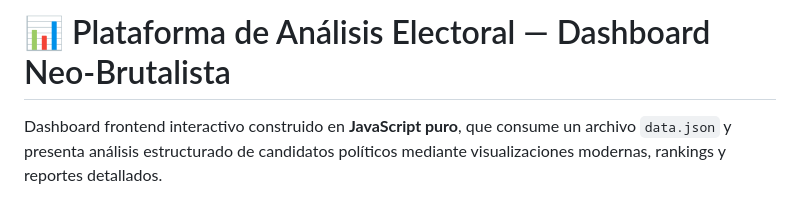
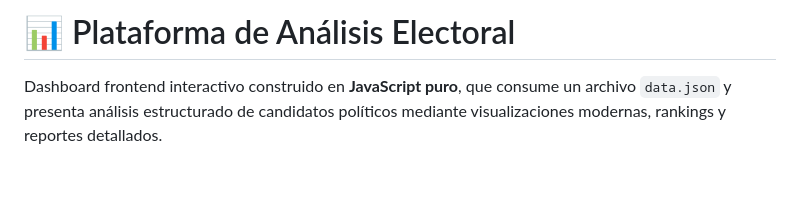
Before and after one commit to elcapchus/AuditorIA, a Markdown page: README.md, the part around the change. Drawn GitHub-style; blank space fills up the shorter version.

Commit message:
Update README title for clarity
Removed 'Dashboard Neo-Brutalista' from the title.

```diff
--- a/README.md
+++ b/README.md
@@ -1,4 +1,4 @@
-# 📊 Plataforma de Análisis Electoral — Dashboard Neo-Brutalista
+# 📊 Plataforma de Análisis Electoral
 
 Dashboard frontend interactivo construido en **JavaScript puro**, que consume un archivo `data.json` y presenta análisis estructurado de candidatos políticos mediante visualizaciones modernas, rankings y reportes detallados.
 
```
